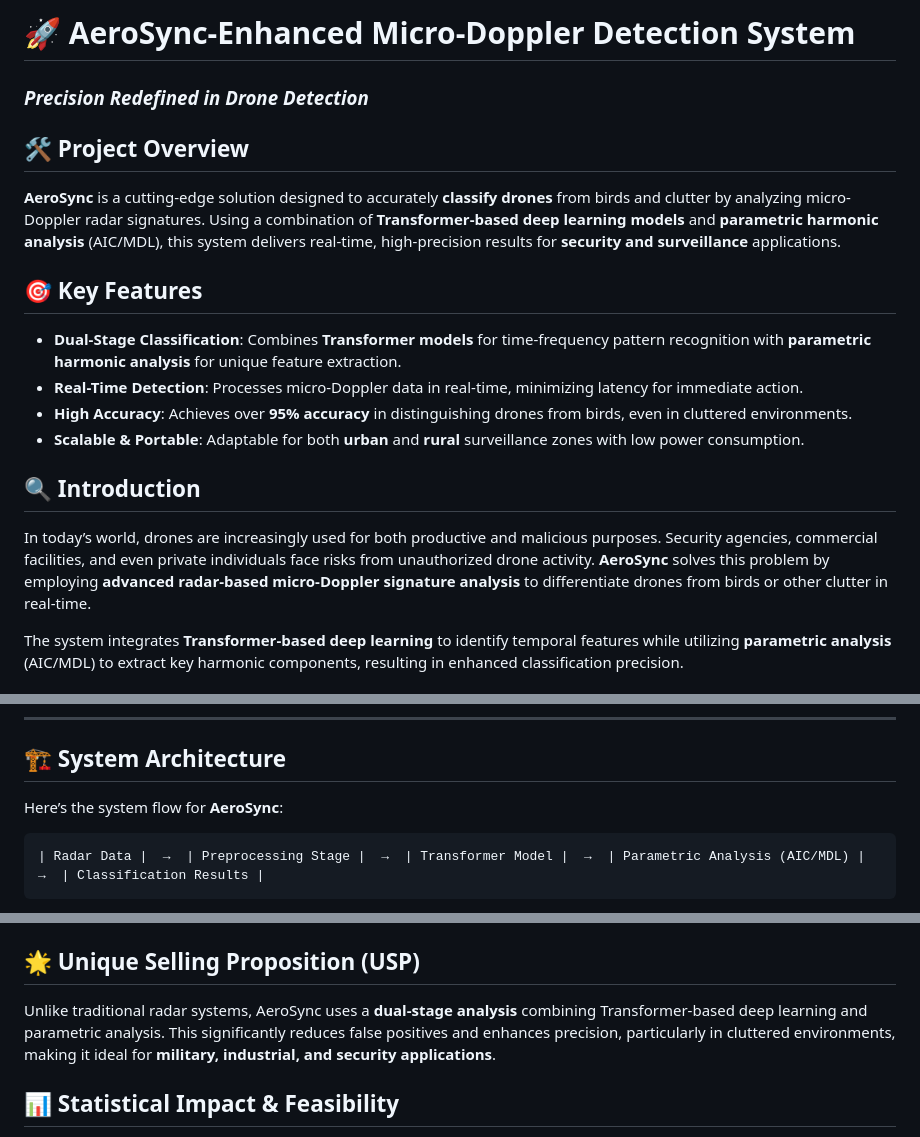
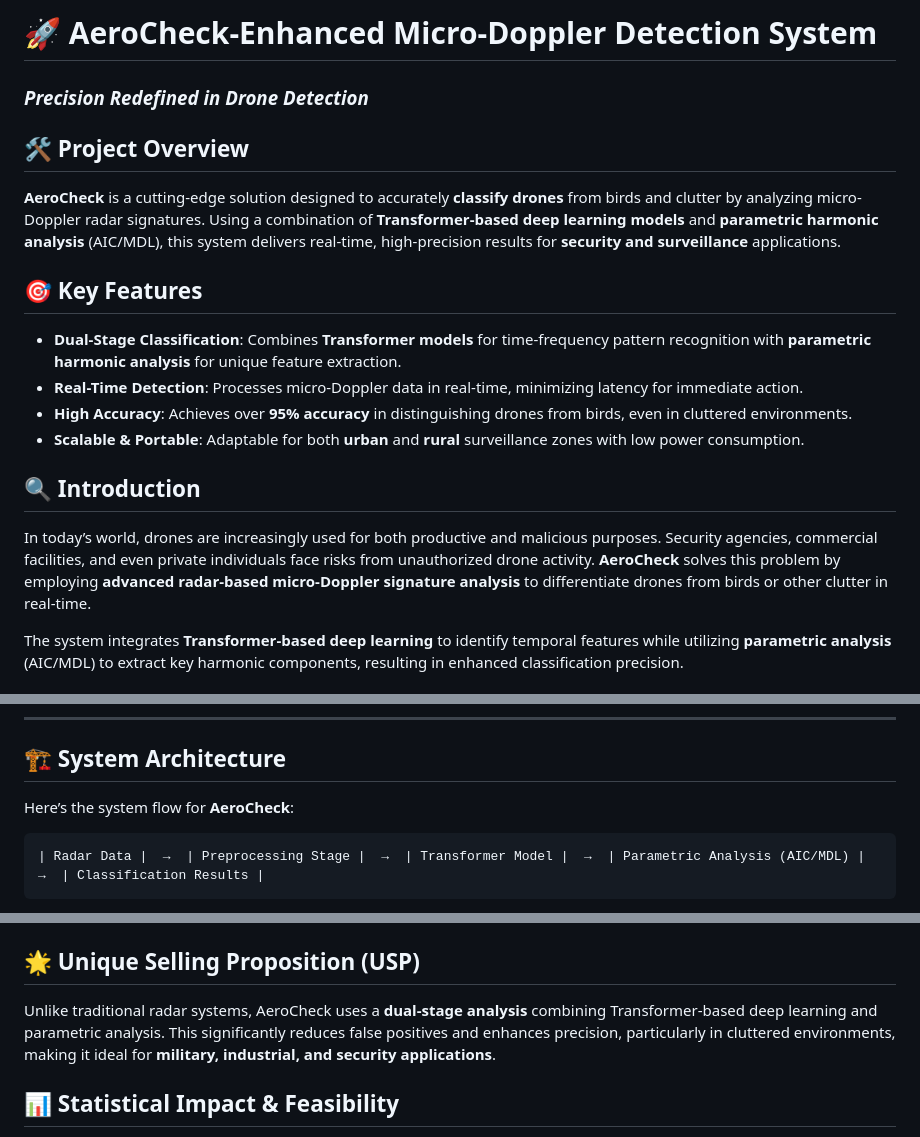
Before and after one commit to ABISHEK-RAJ-AP/Enhanced-Microdroppler-based-target-classification, a Markdown page: README.md, 3 parts joined by grey strips. Rendered like a GitHub page.

````diff
--- a/README.md
+++ b/README.md
@@ -1,11 +1,11 @@
-# 🚀 AeroSync-Enhanced Micro-Doppler Detection System
+# 🚀 AeroCheck-Enhanced Micro-Doppler Detection System
 
 ### *Precision Redefined in Drone Detection*
 
 
 ## 🛠️ Project Overview
 
-**AeroSync** is a cutting-edge solution designed to accurately **classify drones** from birds and clutter by analyzing micro-Doppler radar signatures. Using a combination of **Transformer-based deep learning models** and **parametric harmonic analysis** (AIC/MDL), this system delivers real-time, high-precision results for **security and surveillance** applications.
+**AeroCheck** is a cutting-edge solution designed to accurately **classify drones** from birds and clutter by analyzing micro-Doppler radar signatures. Using a combination of **Transformer-based deep learning models** and **parametric harmonic analysis** (AIC/MDL), this system delivers real-time, high-precision results for **security and surveillance** applications.
 
 ## 🎯 Key Features
 
@@ -17,7 +17,7 @@
 
 ## 🔍 Introduction
 
-In today’s world, drones are increasingly used for both productive and malicious purposes. Security agencies, commercial facilities, and even private individuals face risks from unauthorized drone activity. **AeroSync** solves this problem by employing **advanced radar-based micro-Doppler signature analysis** to differentiate drones from birds or other clutter in real-time.
+In today’s world, drones are increasingly used for both productive and malicious purposes. Security agencies, commercial facilities, and even private individuals face risks from unauthorized drone activity. **AeroCheck** solves this problem by employing **advanced radar-based micro-Doppler signature analysis** to differentiate drones from birds or other clutter in real-time.
 
 The system integrates **Transformer-based deep learning** to identify temporal features while utilizing **parametric analysis** (AIC/MDL) to extract key harmonic components, resulting in enhanced classification precision.
 
@@ -33,7 +33,7 @@ The system integrates **Transformer-based deep learning** to identify temporal f
 
 ## 🏗️ System Architecture
 
-Here’s the system flow for **AeroSync**:
+Here’s the system flow for **AeroCheck**:
 
 ```
 | Radar Data |  →  | Preprocessing Stage |  →  | Transformer Model |  →  | Parametric Analysis (AIC/MDL) |  →  | Classification Results |
@@ -63,7 +63,7 @@ Once the project is installed, here’s how you can use the AeroSync system:
 
 ## 🌟 Unique Selling Proposition (USP)
 
-Unlike traditional radar systems, AeroSync uses a **dual-stage analysis** combining Transformer-based deep learning and parametric analysis. This significantly reduces false positives and enhances precision, particularly in cluttered environments, making it ideal for **military, industrial, and security applications**.
+Unlike traditional radar systems, AeroCheck uses a **dual-stage analysis** combining Transformer-based deep learning and parametric analysis. This significantly reduces false positives and enhances precision, particularly in cluttered environments, making it ideal for **military, industrial, and security applications**.
 
 
 
````
